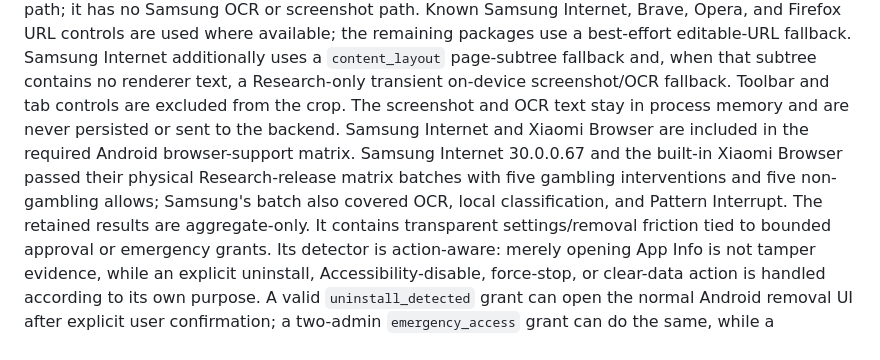
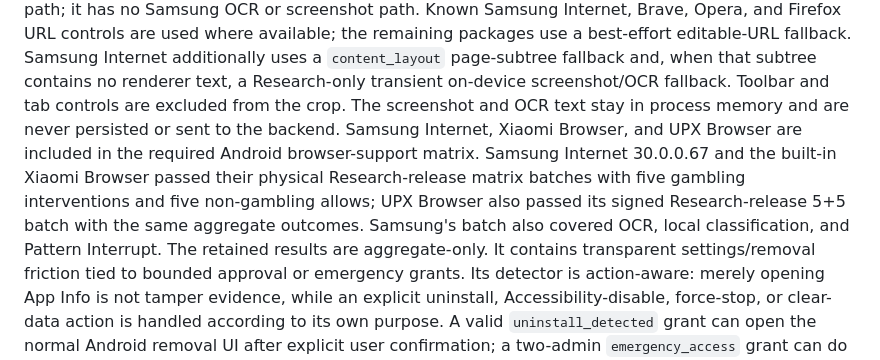
Before and after one commit to Gamblock-AI/Gamblock-AI-Apps, a Markdown page: README.md, the part around the change. Drawn GitHub-style.

Commit message:
docs: record UPX browser matrix pass

```diff
--- a/README.md
+++ b/README.md
@@ -156,11 +156,13 @@ fallback. Samsung Internet additionally uses a `content_layout` page-subtree
 fallback and, when that subtree contains no renderer text, a Research-only
 transient on-device screenshot/OCR fallback. Toolbar and tab controls are
 excluded from the crop. The screenshot and OCR text stay in process memory and
-are never persisted or sent to the backend. Samsung Internet and Xiaomi Browser
-are included in the required Android browser-support matrix. Samsung Internet
-30.0.0.67 and the built-in Xiaomi Browser passed their physical Research-release
-matrix batches with five gambling interventions and five non-gambling allows;
-Samsung's batch also covered OCR, local classification, and Pattern Interrupt.
+are never persisted or sent to the backend. Samsung Internet, Xiaomi Browser,
+and UPX Browser are included in the required Android browser-support matrix.
+Samsung Internet 30.0.0.67 and the built-in Xiaomi Browser passed their
+physical Research-release matrix batches with five gambling interventions and
+five non-gambling allows; UPX Browser also passed its signed Research-release
+5+5 batch with the same aggregate outcomes. Samsung's batch also covered OCR,
+local classification, and Pattern Interrupt.
 The retained results are aggregate-only.
 It contains transparent settings/removal friction tied to bounded
 approval or emergency grants. Its detector is
```
Also changed, not shown: docs/ai/README.md (+7 -7 lines).
